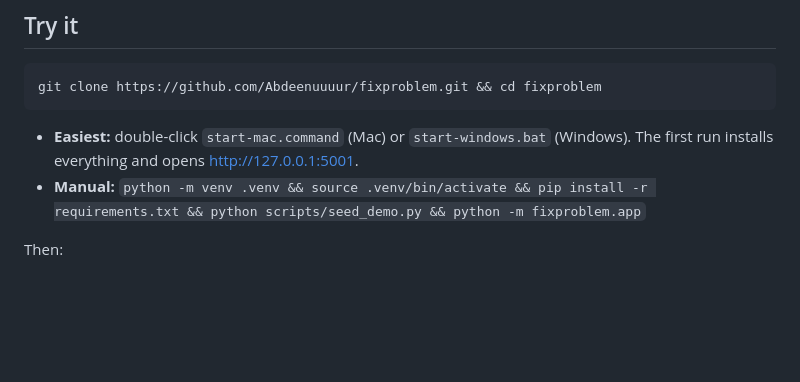
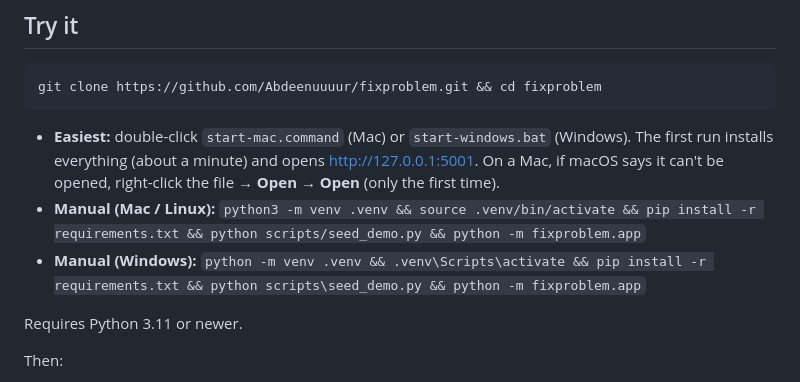
Before and after one commit to Abdeenuuuur/FixProblem, a Markdown page: README.md, the part around the change. GitHub-like rendering; blank space fills up the shorter version.

````diff
--- a/README.md
+++ b/README.md
@@ -14,9 +14,15 @@ reports to decide what to fix first. It analyses support data; it is not a helpd
 ```bash
 git clone https://github.com/Abdeenuuuur/fixproblem.git && cd fixproblem
 ```
-- **Easiest:** double-click `start-mac.command` (Mac) or `start-windows.bat` (Windows). The first run
-  installs everything and opens http://127.0.0.1:5001.
-- **Manual:** `python -m venv .venv && source .venv/bin/activate && pip install -r requirements.txt && python scripts/seed_demo.py && python -m fixproblem.app`
+- **Easiest:** double-click `start-mac.command` (Mac) or `start-windows.bat` (Windows).
+  The first run installs everything (about a minute) and opens http://127.0.0.1:5001.
+  On a Mac, if macOS says it can't be opened, right-click the file → **Open** → **Open** (only the first time).
+- **Manual (Mac / Linux):**
+  `python3 -m venv .venv && source .venv/bin/activate && pip install -r requirements.txt && python scripts/seed_demo.py && python -m fixproblem.app`
+- **Manual (Windows):**
+  `python -m venv .venv && .venv\Scripts\activate && pip install -r requirements.txt && python scripts\seed_demo.py && python -m fixproblem.app`
+
+Requires Python 3.11 or newer.
 
 Then:
 - Click **Try the interactive demo** (no account; clearly labelled synthetic data).
````
